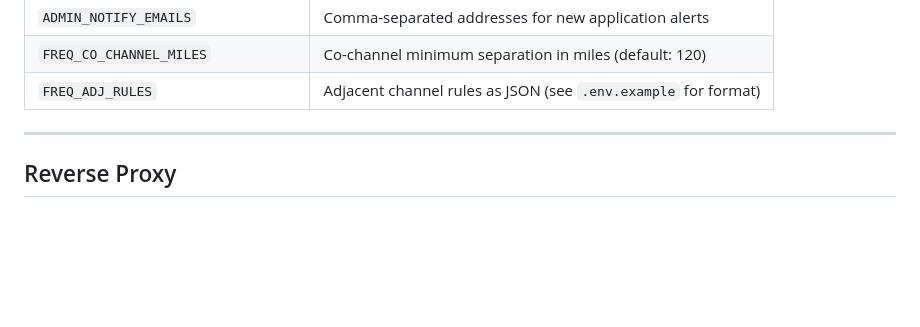
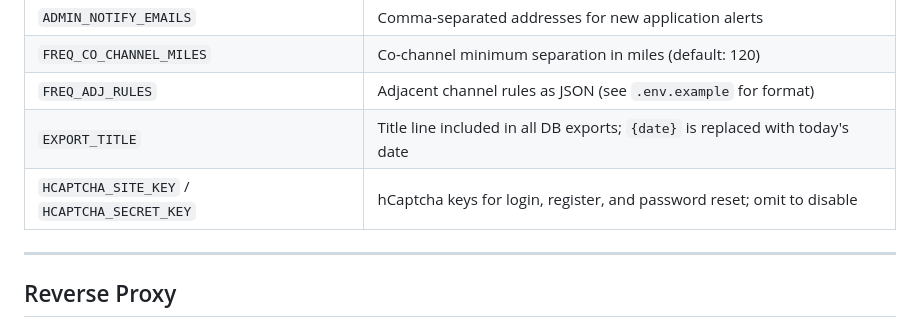
Before and after one commit to nf9k/freqy, a Markdown page: README.md, the part around the change. Rendered like a GitHub page; blank space fills up the shorter version.

Commit message:
Update README and user manual: DB export title, hCaptcha config vars
Co-Authored-By: Claude Sonnet 4.6 <noreply@anthropic.com>

```diff
--- a/README.md
+++ b/README.md
@@ -145,6 +145,8 @@ All configuration is via `.env`. See `.env.example` for all options.
 | `ADMIN_NOTIFY_EMAILS` | Comma-separated addresses for new application alerts |
 | `FREQ_CO_CHANNEL_MILES` | Co-channel minimum separation in miles (default: 120) |
 | `FREQ_ADJ_RULES` | Adjacent channel rules as JSON (see `.env.example` for format) |
+| `EXPORT_TITLE` | Title line included in all DB exports; `{date}` is replaced with today's date |
+| `HCAPTCHA_SITE_KEY` / `HCAPTCHA_SECRET_KEY` | hCaptcha keys for login, register, and password reset; omit to disable |
 
 ---
 
```
Also changed, not shown: docs/user-manual.md (+6 -4 lines).
